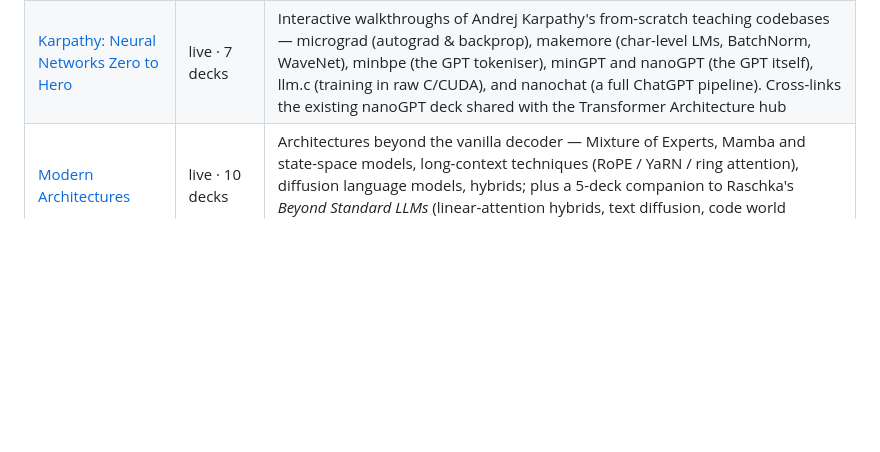
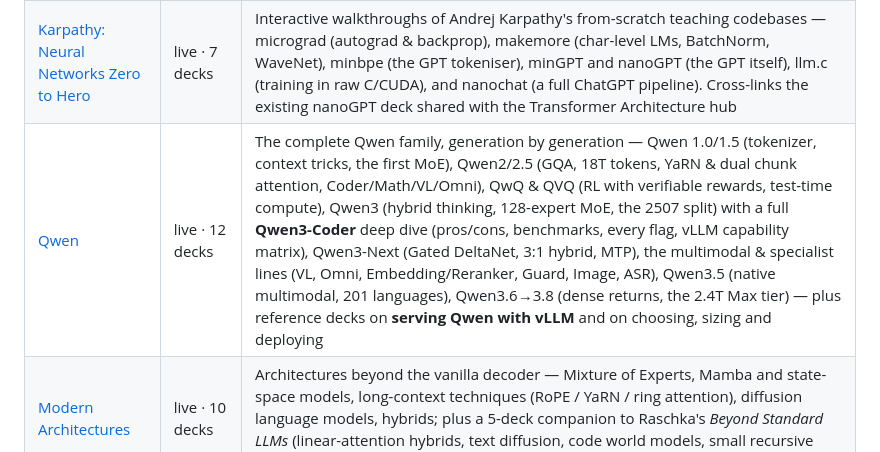
Before and after one commit to BrendanJamesLynskey/LLMs, a Markdown page: README.md, the part around the change. GitHub-like rendering; blank space fills up the shorter version.

Commit message:
Index the new Qwen presentation series under Foundations & Internals
Twelve-deck exploration of Alibaba's Qwen family covering every generation and
the models within each, with a Qwen3-Coder deep dive and a vLLM serving reference.

Co-Authored-By: Claude Opus 5 (1M context) <noreply@anthropic.com>

```diff
--- a/README.md
+++ b/README.md
@@ -34,6 +34,7 @@ Each row points to a sub-hub repo whose README and GitHub Pages site list the le
 |---------|--------|---------------|
 | [Transformer Architecture](https://github.com/BrendanJamesLynskey/LLM_Hub_Transformer_Architecture) | live · 8 decks · 5 code | Decoder-only transformer internals — visual walkthrough, every-computation forward pass, RTL accelerator, nanoGPT, PyTorch from scratch, NN data types, hardware-aware quantisation, MMUL hardware deep-dive, and the full-stack interactive web explainer |
 | [Karpathy: Neural Networks Zero to Hero](https://github.com/BrendanJamesLynskey/LLM_Hub_Karpathy_Zero_to_Hero) | live · 7 decks | Interactive walkthroughs of Andrej Karpathy's from-scratch teaching codebases — micrograd (autograd & backprop), makemore (char-level LMs, BatchNorm, WaveNet), minbpe (the GPT tokeniser), minGPT and nanoGPT (the GPT itself), llm.c (training in raw C/CUDA), and nanochat (a full ChatGPT pipeline). Cross-links the existing nanoGPT deck shared with the Transformer Architecture hub |
+| [Qwen](https://github.com/BrendanJamesLynskey/Qwen) | live · 12 decks | The complete Qwen family, generation by generation — Qwen 1.0/1.5 (tokenizer, context tricks, the first MoE), Qwen2/2.5 (GQA, 18T tokens, YaRN &amp; dual chunk attention, Coder/Math/VL/Omni), QwQ &amp; QVQ (RL with verifiable rewards, test-time compute), Qwen3 (hybrid thinking, 128-expert MoE, the 2507 split) with a full **Qwen3-Coder** deep dive (pros/cons, benchmarks, every flag, vLLM capability matrix), Qwen3-Next (Gated DeltaNet, 3:1 hybrid, MTP), the multimodal &amp; specialist lines (VL, Omni, Embedding/Reranker, Guard, Image, ASR), Qwen3.5 (native multimodal, 201 languages), Qwen3.6→3.8 (dense returns, the 2.4T Max tier) — plus reference decks on **serving Qwen with vLLM** and on choosing, sizing and deploying |
 | [Modern Architectures](https://github.com/BrendanJamesLynskey/LLM_Hub_Modern_Architectures) | live · 10 decks | Architectures beyond the vanilla decoder — Mixture of Experts, Mamba and state-space models, long-context techniques (RoPE / YaRN / ring attention), diffusion language models, hybrids; plus a 5-deck companion to Raschka's *Beyond Standard LLMs* (linear-attention hybrids, text diffusion, code world models, small recursive transformers, decision tree) |
 | [Training & Fine-Tuning](https://github.com/BrendanJamesLynskey/LLM_Hub_Fine_Tuning) | live · 5 decks | SFT pipelines, LoRA / QLoRA / DoRA / IA3, RLHF + PPO, DPO and cousins (IPO / KTO / ORPO / GRPO), Constitutional AI / RLAIF |
 | [Reasoning Models](https://github.com/BrendanJamesLynskey/LLM_Hub_Reasoning) | live · 3 decks | The o1 / R1 paradigm shift, scaling test-time compute, process vs outcome reward models, when to use reasoning models vs frontier+scaffolding |
```
